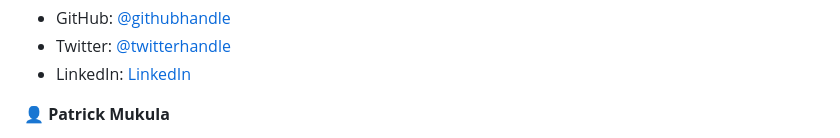
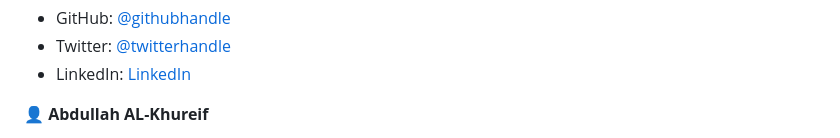
Before and after one commit to OnlyUnknown/Doctor-appointment, a Markdown page: doctor_appointment_backend/README.md, the part around the change printed below. Drawn GitHub-style.

```diff
--- a/doctor_appointment_backend/README.md
+++ b/doctor_appointment_backend/README.md
@@ -104,5 +104,5 @@ npm start
 - Twitter: [@twitterhandle](https://twitter.com/touredri)
 - LinkedIn: [LinkedIn](https://www.linkedin.com/in/touredri/)
 
-👤 **Patrick Mukula**
+👤 **Abdullah AL-Khureif**
 
```
Also changed, not shown: other parts of doctor_appointment_backend/README.md (+2 -1 lines).
